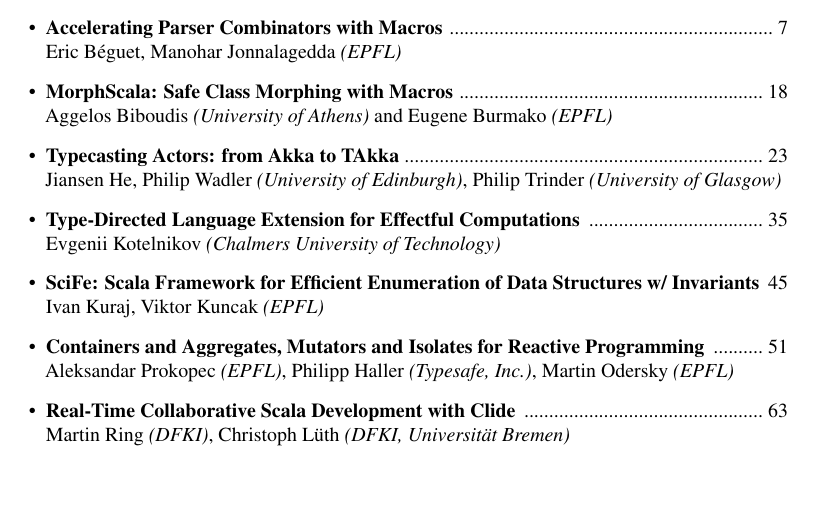
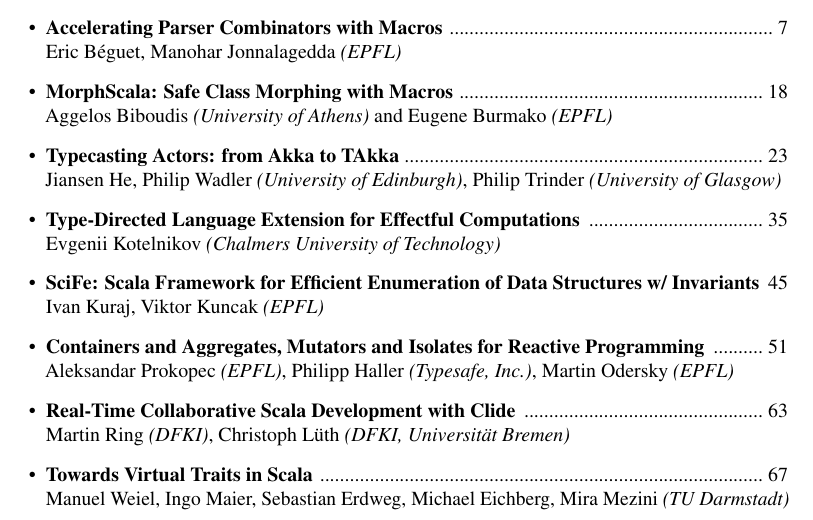
Before and after one commit to heathermiller/wwwscala14, a LaTeX book (proceedings/toc.tex): part of the page, cut so that both start at the same text, the shorter picture padded with empty space. Compiled offline with pdfLaTeX.

Commit message:
Add missing paper to TOC

```diff
--- a/proceedings/toc.tex
+++ b/proceedings/toc.tex
@@ -70,6 +70,8 @@
 Aleksandar Prokopec {\em(EPFL)}, Philipp Haller {\em(Typesafe, Inc.)}, Martin Odersky {\em(EPFL)}
 \item {\bf Real-Time Collaborative Scala Development with Clide} \cftdotfill 063\\
 Martin Ring {\em(DFKI)}, Christoph L\"{u}th {\em(DFKI, Universit\"{a}t Bremen)}
+\item {\bf Towards Virtual Traits in Scala} \cftdotfill 067\\
+Manuel Weiel, Ingo Maier, Sebastian Erdweg, Michael Eichberg, Mira Mezini {\em(TU Darmstadt)}
 \end{itemize}
 
 \end{document}
```
